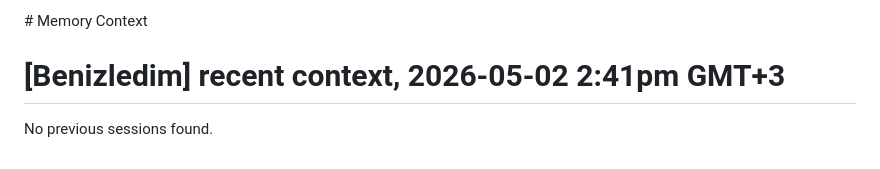
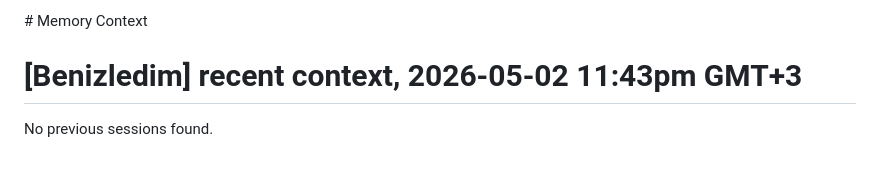
Before and after one commit to dagdelenardic-ops/benizledim, a Markdown page: AGENTS.md, the part around the change. Rendered like a GitHub page.

Commit message:
docs: update AGENTS.md

```diff
--- a/AGENTS.md
+++ b/AGENTS.md
@@ -224,7 +224,7 @@ benizledim/
 <claude-mem-context>
 # Memory Context
 
-# [Benizledim] recent context, 2026-05-02 2:41pm GMT+3
+# [Benizledim] recent context, 2026-05-02 11:43pm GMT+3
 
 No previous sessions found.
 </claude-mem-context>
```
